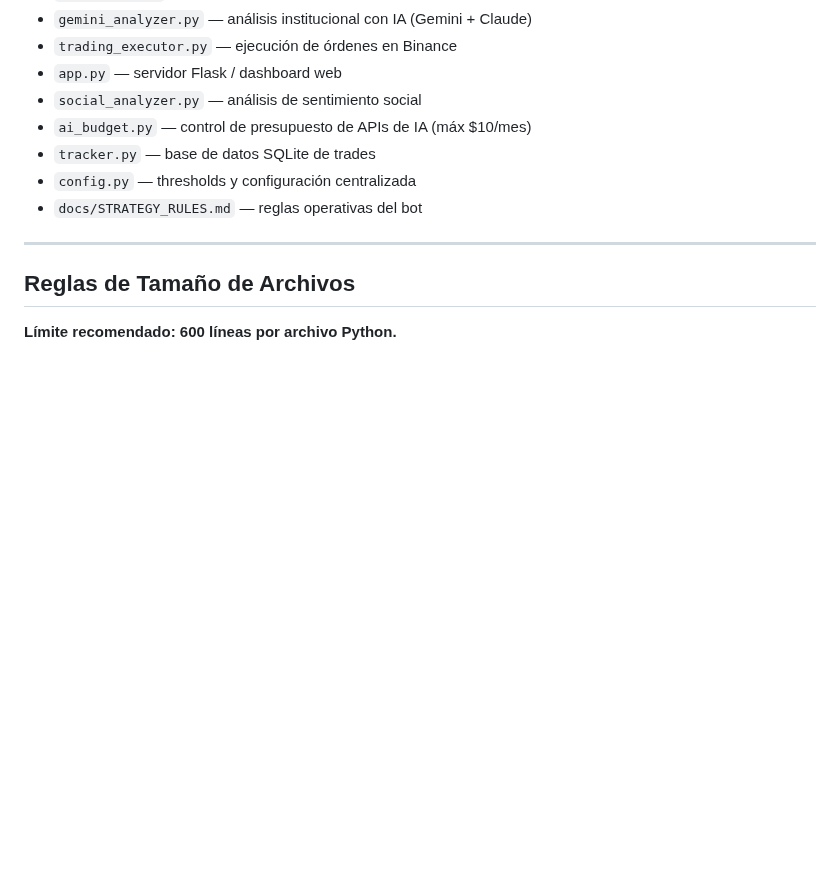
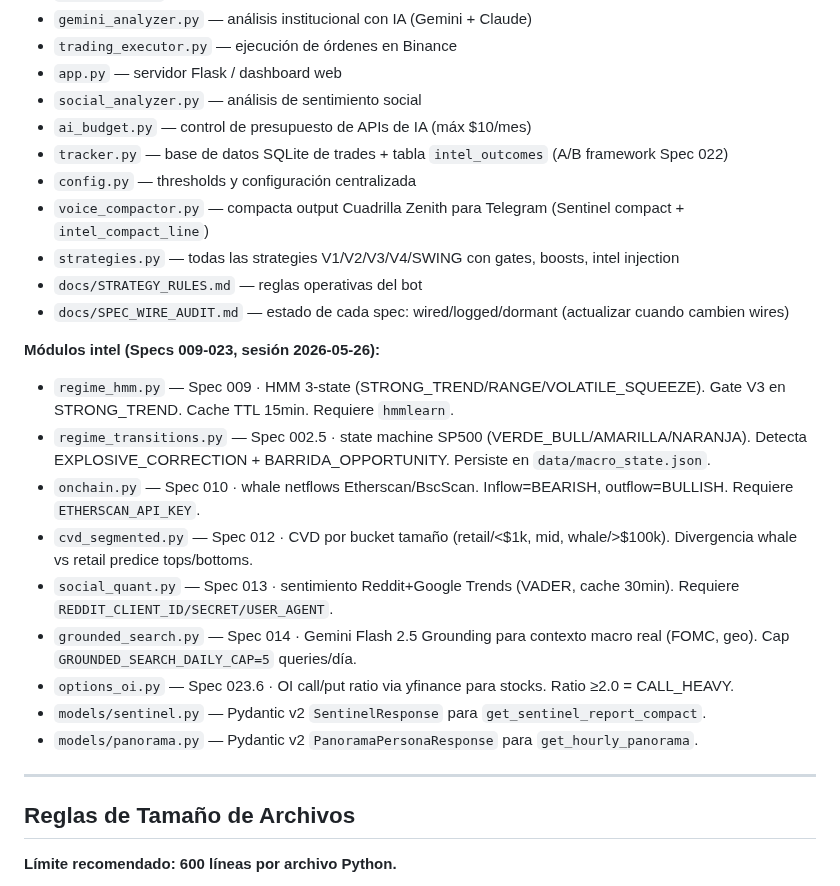
Before and after one commit to fercreek/vigil, a Markdown page: CLAUDE.md, the part around the change. Rendered like a GitHub page; blank space fills up the shorter version.

Commit message:
docs: CLAUDE.md + ENV_REFERENCE gaps 2026-05-26
9 módulos intel nuevos + 4 env vars + endpoints /api/metrics/* faltaban.
Specs 009-023 sesión masiva. Ref: docs/SPEC_WIRE_AUDIT.md.

Co-Authored-By: Claude Opus 4.7 <noreply@anthropic.com>

```diff
--- a/CLAUDE.md
+++ b/CLAUDE.md
@@ -24,9 +24,23 @@ Archivos clave:
 - `app.py` — servidor Flask / dashboard web
 - `social_analyzer.py` — análisis de sentimiento social
 - `ai_budget.py` — control de presupuesto de APIs de IA (máx $10/mes)
-- `tracker.py` — base de datos SQLite de trades
+- `tracker.py` — base de datos SQLite de trades + tabla `intel_outcomes` (A/B framework Spec 022)
 - `config.py` — thresholds y configuración centralizada
+- `voice_compactor.py` — compacta output Cuadrilla Zenith para Telegram (Sentinel compact + `intel_compact_line`)
+- `strategies.py` — todas las strategies V1/V2/V3/V4/SWING con gates, boosts, intel injection
 - `docs/STRATEGY_RULES.md` — reglas operativas del bot
+- `docs/SPEC_WIRE_AUDIT.md` — estado de cada spec: wired/logged/dormant (actualizar cuando cambien wires)
+
+**Módulos intel (Specs 009-023, sesión 2026-05-26):**
+- `regime_hmm.py` — Spec 009 · HMM 3-state (STRONG_TREND/RANGE/VOLATILE_SQUEEZE). Gate V3 en STRONG_TREND. Cache TTL 15min. Requiere `hmmlearn`.
+- `regime_transitions.py` — Spec 002.5 · state machine SP500 (VERDE_BULL/AMARILLA/NARANJA). Detecta EXPLOSIVE_CORRECTION + BARRIDA_OPPORTUNITY. Persiste en `data/macro_state.json`.
+- `onchain.py` — Spec 010 · whale netflows Etherscan/BscScan. Inflow=BEARISH, outflow=BULLISH. Requiere `ETHERSCAN_API_KEY`.
+- `cvd_segmented.py` — Spec 012 · CVD por bucket tamaño (retail/<$1k, mid, whale/>$100k). Divergencia whale vs retail predice tops/bottoms.
+- `social_quant.py` — Spec 013 · sentimiento Reddit+Google Trends (VADER, cache 30min). Requiere `REDDIT_CLIENT_ID/SECRET/USER_AGENT`.
+- `grounded_search.py` — Spec 014 · Gemini Flash 2.5 Grounding para contexto macro real (FOMC, geo). Cap `GROUNDED_SEARCH_DAILY_CAP=5` queries/día.
+- `options_oi.py` — Spec 023.6 · OI call/put ratio via yfinance para stocks. Ratio ≥2.0 = CALL_HEAVY.
+- `models/sentinel.py` — Pydantic v2 `SentinelResponse` para `get_sentinel_report_compact`.
+- `models/panorama.py` — Pydantic v2 `PanoramaPersonaResponse` para `get_hourly_panorama`.
 
 ---
 
```
Also changed, not shown: docs/ENV_REFERENCE.md (+13 -0 lines).
